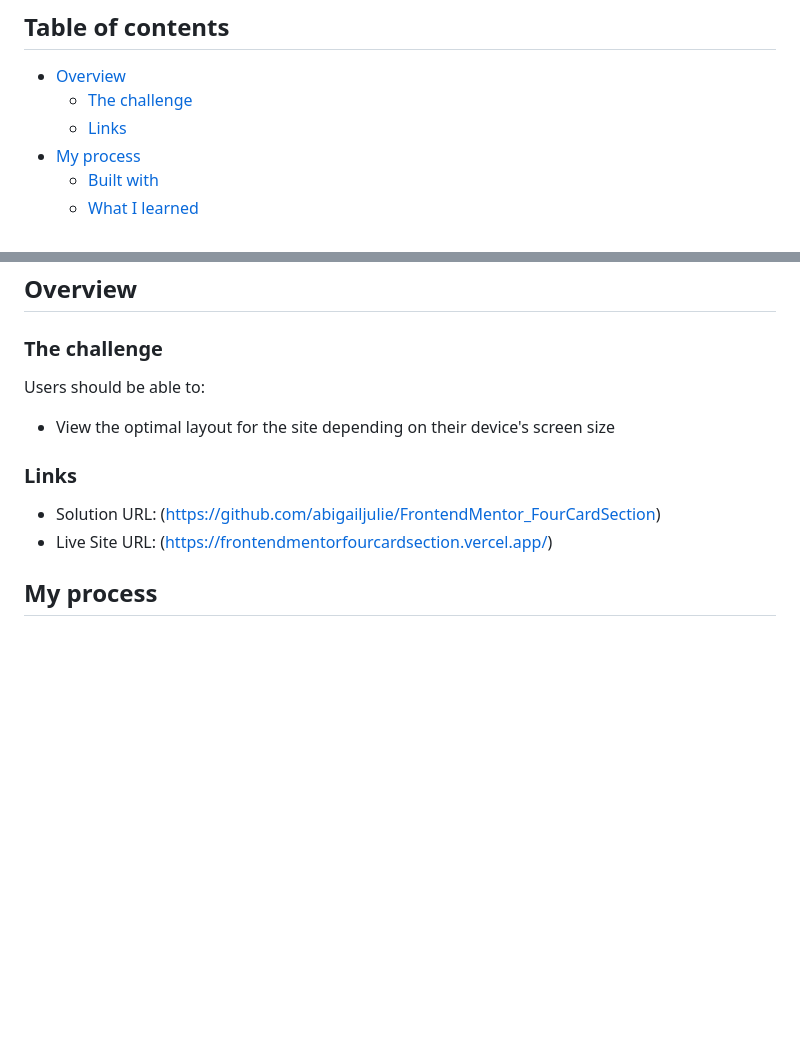
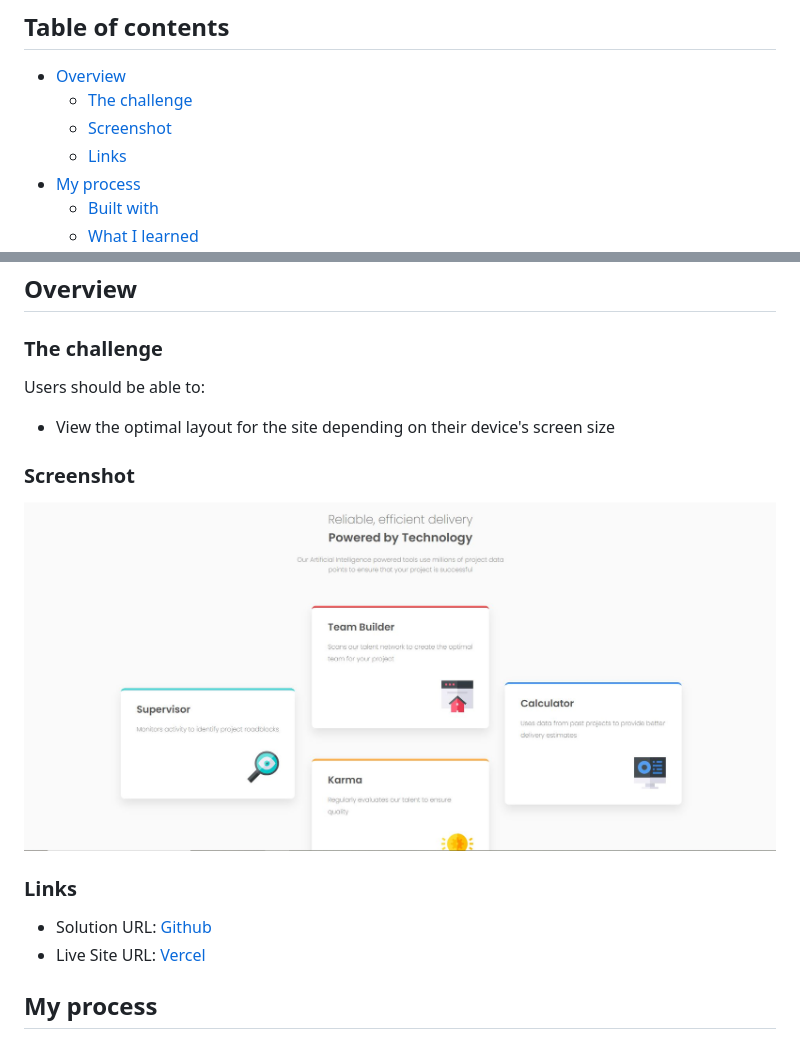
Before and after one commit to abigailjulie/FrontendMentor_FourCardSection, a Markdown page: README.md, 2 parts joined by grey strips. Drawn GitHub-style; pictures changed too: images/screenshot.JPG (added); blank space fills up the shorter version.

Commit message:
added screenshot and updated README.md

```diff
--- a/README.md
+++ b/README.md
@@ -6,6 +6,7 @@ This is a solution to the [Four card feature section challenge on Frontend Mento
 
 - [Overview](#overview)
   - [The challenge](#the-challenge)
+  - [Screenshot](#screenshot)
   - [Links](#links)
 - [My process](#my-process)
   - [Built with](#built-with)
@@ -22,10 +23,14 @@ Users should be able to:
 
 - View the optimal layout for the site depending on their device's screen size
 
+### Screenshot
+
+![](./images/screenshot.JPG)
+
 ### Links
 
-- Solution URL: (https://github.com/abigailjulie/FrontendMentor_FourCardSection)
-- Live Site URL: (https://frontendmentorfourcardsection.vercel.app/)
+- Solution URL: [Github](https://github.com/abigailjulie/FrontendMentor_FourCardSection)
+- Live Site URL: [Vercel](https://frontendmentorfourcardsection.vercel.app/)
 
 ## My process
 
```
